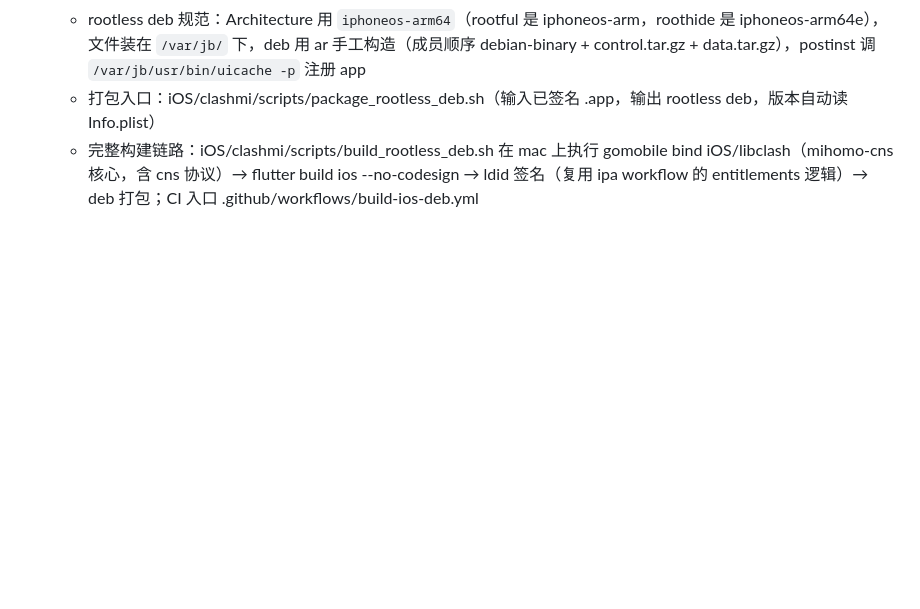
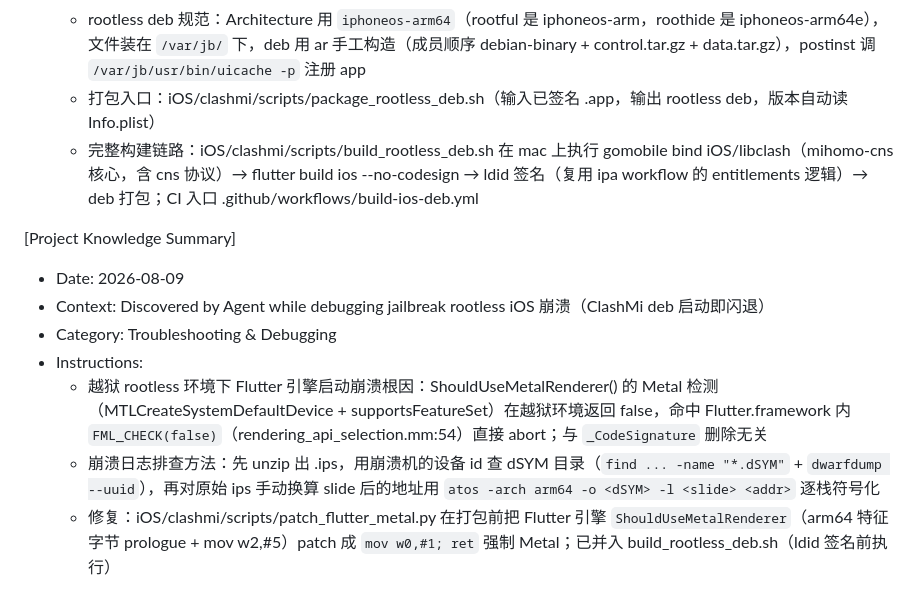
Before and after one commit to yshen6441/mihomo-cns, a Markdown page: .monkeycode/MEMORY.md, the part around the change. Rendered like a GitHub page; blank space fills up the shorter version.

Commit message:
docs: 记录越狱环境 Flutter Metal 检测崩溃排查与修复知识 Co-authored-by: monkeycode-ai <monkeycode-ai@chaitin.com>

```diff
--- a/.monkeycode/MEMORY.md
+++ b/.monkeycode/MEMORY.md
@@ -53,3 +53,12 @@ Entries discovered by the Agent during task execution should follow this format:
   - rootless deb 规范：Architecture 用 `iphoneos-arm64`（rootful 是 iphoneos-arm，roothide 是 iphoneos-arm64e），文件装在 `/var/jb/` 下，deb 用 ar 手工构造（成员顺序 debian-binary + control.tar.gz + data.tar.gz），postinst 调 `/var/jb/usr/bin/uicache -p` 注册 app
   - 打包入口：iOS/clashmi/scripts/package_rootless_deb.sh（输入已签名 .app，输出 rootless deb，版本自动读 Info.plist）
   - 完整构建链路：iOS/clashmi/scripts/build_rootless_deb.sh 在 mac 上执行 gomobile bind iOS/libclash（mihomo-cns 核心，含 cns 协议）→ flutter build ios --no-codesign → ldid 签名（复用 ipa workflow 的 entitlements 逻辑）→ deb 打包；CI 入口 .github/workflows/build-ios-deb.yml
+
+[Project Knowledge Summary]
+- Date: 2026-08-09
+- Context: Discovered by Agent while debugging jailbreak rootless iOS 崩溃（ClashMi deb 启动即闪退）
+- Category: Troubleshooting & Debugging
+- Instructions:
+  - 越狱 rootless 环境下 Flutter 引擎启动崩溃根因：ShouldUseMetalRenderer() 的 Metal 检测（MTLCreateSystemDefaultDevice + supportsFeatureSet）在越狱环境返回 false，命中 Flutter.framework 内 `FML_CHECK(false)`（rendering_api_selection.mm:54）直接 abort；与 `_CodeSignature` 删除无关
+  - 崩溃日志排查方法：先 unzip 出 .ips，用崩溃机的设备 id 查 dSYM 目录（`find ... -name "*.dSYM"` + `dwarfdump --uuid`），再对原始 ips 手动换算 slide 后的地址用 `atos -arch arm64 -o <dSYM> -l <slide> <addr>` 逐栈符号化
+  - 修复：iOS/clashmi/scripts/patch_flutter_metal.py 在打包前把 Flutter 引擎 `ShouldUseMetalRenderer`（arm64 特征字节 prologue + mov w2,#5）patch 成 `mov w0,#1; ret` 强制 Metal；已并入 build_rootless_deb.sh（ldid 签名前执行）
```
